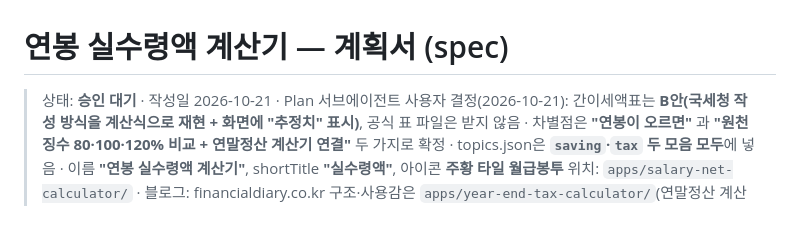
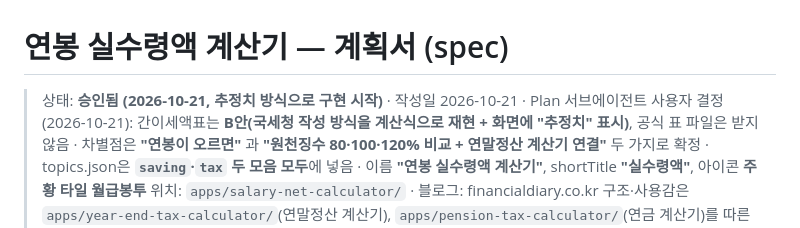
Before and after one commit to micky923-hub/my-blog, a Markdown page: apps/salary-net-calculator/spec.md, the part around the change. GitHub-like rendering.

Commit message:
연봉 실수령액 계산기 계획서 승인 표시
Co-Authored-By: Claude Opus 5.5 <noreply@anthropic.com>
Claude-Session: https://claude.ai/code/session_01JihgYNmvCKMUFpAMTH24sk

```diff
--- a/apps/salary-net-calculator/spec.md
+++ b/apps/salary-net-calculator/spec.md
@@ -1,6 +1,6 @@
 # 연봉 실수령액 계산기 — 계획서 (spec)
 
-> 상태: **승인 대기** · 작성일 2026-10-21 · Plan 서브에이전트
+> 상태: **승인됨 (2026-10-21, 추정치 방식으로 구현 시작)** · 작성일 2026-10-21 · Plan 서브에이전트
 > 사용자 결정(2026-10-21): 간이세액표는 **B안(국세청 작성 방식을 계산식으로 재현 + 화면에 "추정치" 표시)**, 공식 표 파일은 받지 않음 · 차별점은 **"연봉이 오르면"** 과 **"원천징수 80·100·120% 비교 + 연말정산 계산기 연결"** 두 가지로 확정 · topics.json은 **`saving`·`tax` 두 모음 모두**에 넣음 · 이름 **"연봉 실수령액 계산기"**, shortTitle **"실수령액"**, 아이콘 **주황 타일 월급봉투**
 > 위치: `apps/salary-net-calculator/` · 블로그: financialdiary.co.kr
 > 구조·사용감은 `apps/year-end-tax-calculator/`(연말정산 계산기), `apps/pension-tax-calculator/`(연금 계산기)를 따른다. CSS 접두사는 **`sn-`**(salary net, 기존 `sc- pt- fx- lr- rt- ed- de- we- ye-`와 겹치지 않음).
```
